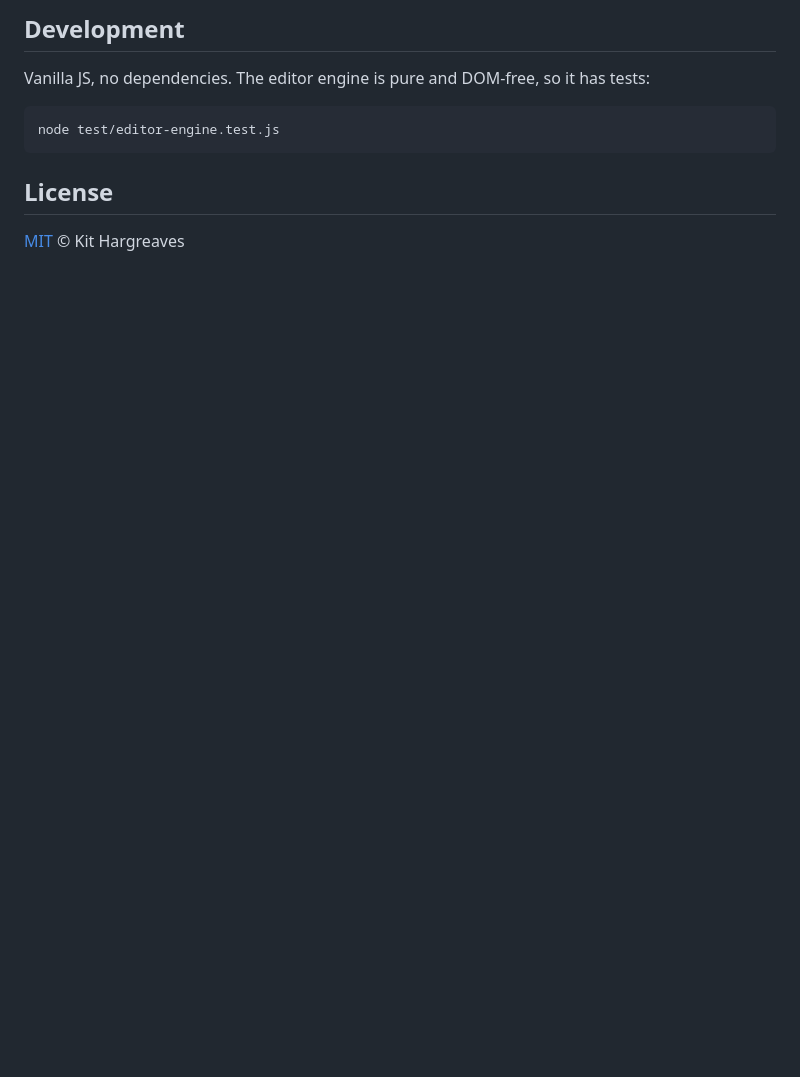
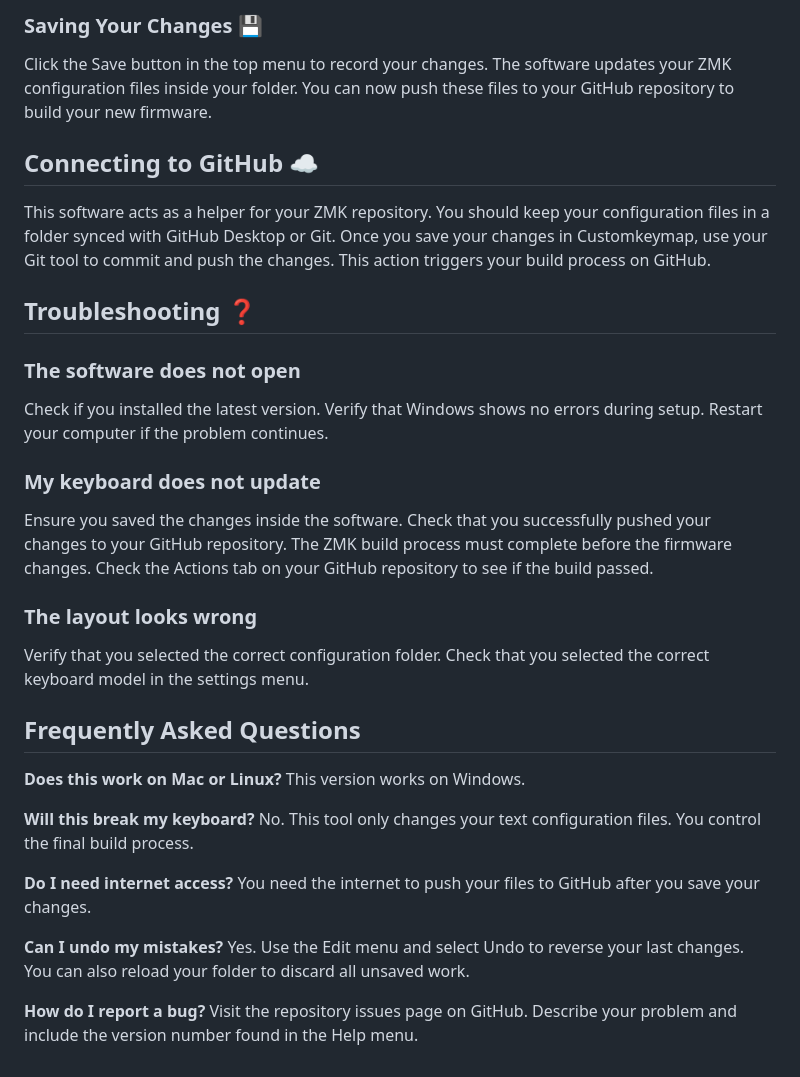
Before and after one commit to 866723/customkeymap, a Markdown page: README.md, the part around one of its changes. Rendered like a GitHub page; blank space fills up the shorter version.

````diff
--- a/README.md
+++ b/README.md
@@ -81,12 +55,36 @@ It's a static `index.html` plus a few JS files, with no build step.
 
-## Development
+### Saving Your Changes 💾
 
-Vanilla JS, no dependencies. The editor engine is pure and DOM-free, so it has tests:
+Click the Save button in the top menu to record your changes. The software updates your ZMK configuration files inside your folder. You can now push these files to your GitHub repository to build your new firmware.
 
-```
-node test/editor-engine.test.js
-```
+## Connecting to GitHub ☁️
 
-## License
+This software acts as a helper for your ZMK repository. You should keep your configuration files in a folder synced with GitHub Desktop or Git. Once you save your changes in Customkeymap, use your Git tool to commit and push the changes. This action triggers your build process on GitHub.
 
-[MIT](LICENSE) © Kit Hargreaves
+## Troubleshooting ❓
+
+### The software does not open
+Check if you installed the latest version. Verify that Windows shows no errors during setup. Restart your computer if the problem continues.
+
+### My keyboard does not update
+Ensure you saved the changes inside the software. Check that you successfully pushed your changes to your GitHub repository. The ZMK build process must complete before the firmware changes. Check the Actions tab on your GitHub repository to see if the build passed.
+
+### The layout looks wrong
+Verify that you selected the correct configuration folder. Check that you selected the correct keyboard model in the settings menu.
+
+## Frequently Asked Questions
+
+**Does this work on Mac or Linux?**
+This version works on Windows.
+
+**Will this break my keyboard?**
+No. This tool only changes your text configuration files. You control the final build process.
+
+**Do I need internet access?**
+You need the internet to push your files to GitHub after you save your changes.
+
+**Can I undo my mistakes?**
+Yes. Use the Edit menu and select Undo to reverse your last changes. You can also reload your folder to discard all unsaved work.
+
+**How do I report a bug?**
+Visit the repository issues page on GitHub. Describe your problem and include the version number found in the Help menu.
````
Also changed, not shown: other parts of README.md (+34 -60 lines).
